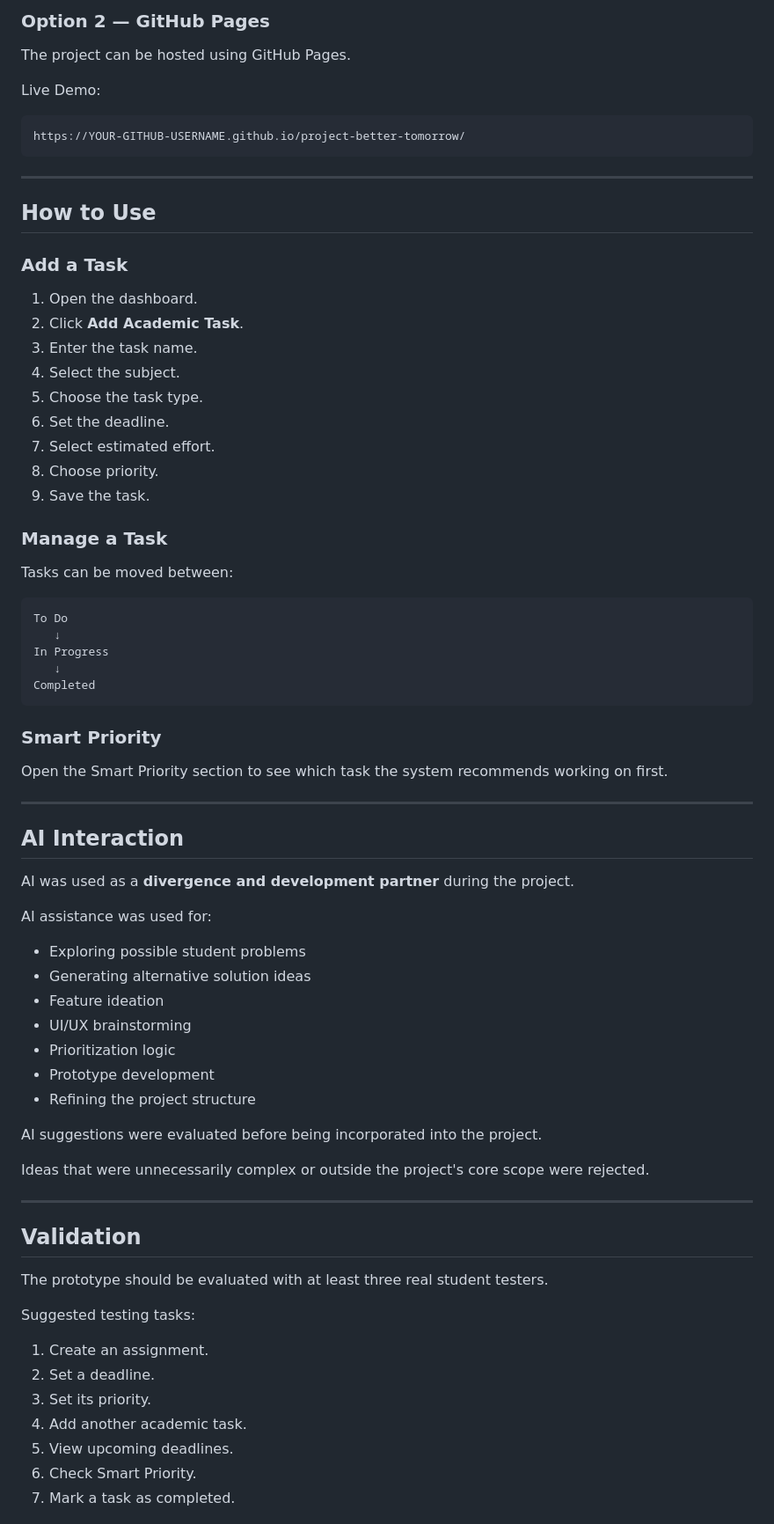
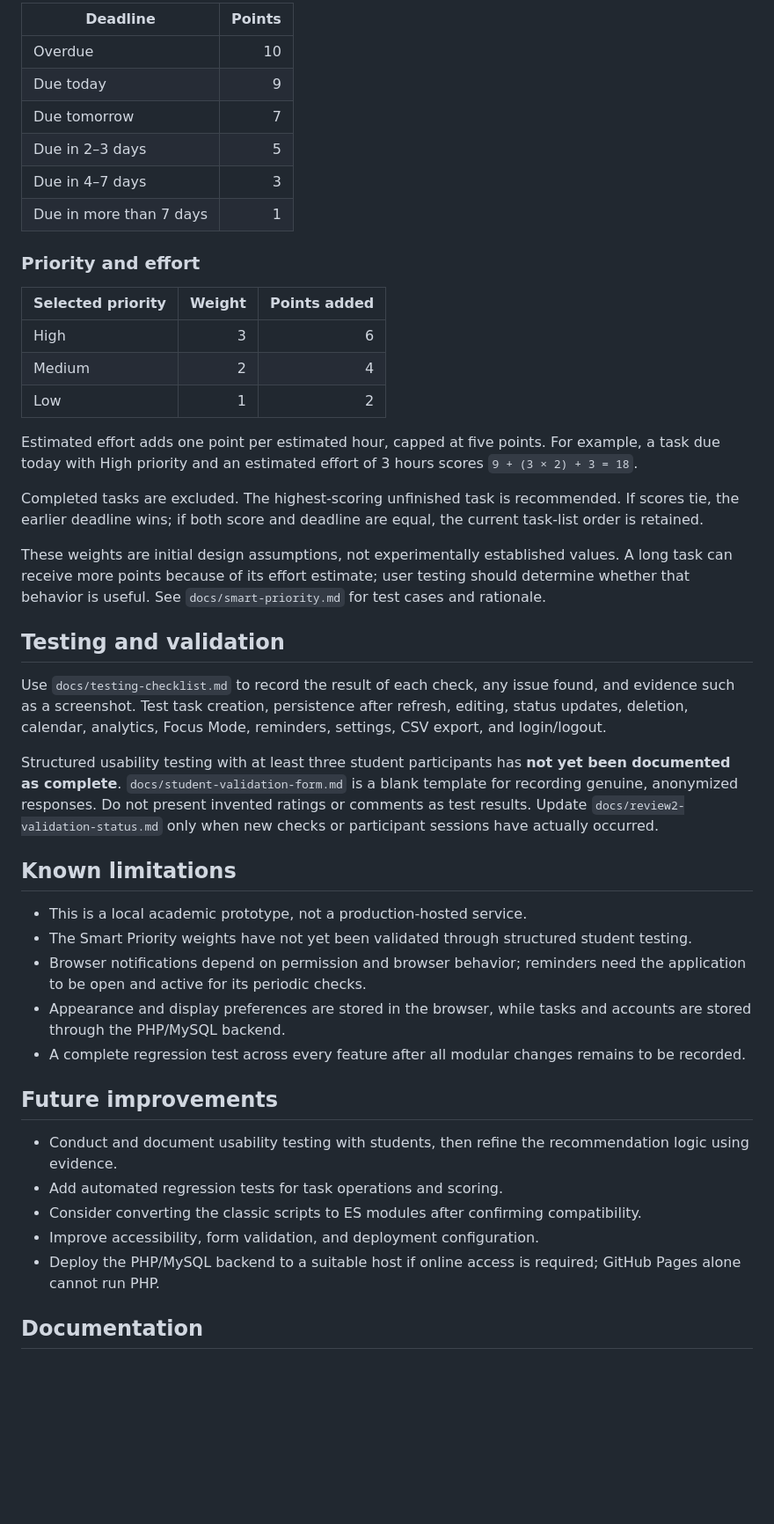
Before and after one commit to Pradeepn-2007/Coe-Project, a Markdown page: README.md, the part around one of its changes. Shown at 88% size. Drawn GitHub-style; blank space fills up the shorter version.

Commit message:
Revise README for Deadline Drift project
Updated README.md to reflect project details, features, technology stack, and installation instructions for Deadline Drift, an academic planner.

````diff
--- a/README.md
+++ b/README.md
@@ -157,79 +175,48 @@ in a web browser.
 
-### Option 2 — GitHub Pages
+| Deadline | Points |
+|---|---:|
+| Overdue | 10 |
+| Due today | 9 |
+| Due tomorrow | 7 |
+| Due in 2–3 days | 5 |
+| Due in 4–7 days | 3 |
+| Due in more than 7 days | 1 |
 
-The project can be hosted using GitHub Pages.
+### Priority and effort
 
-Live Demo:
+| Selected priority | Weight | Points added |
+|---|---:|---:|
+| High | 3 | 6 |
+| Medium | 2 | 4 |
+| Low | 1 | 2 |
 
-```text
-https://YOUR-GITHUB-USERNAME.github.io/project-better-tomorrow/
-```
+Estimated effort adds one point per estimated hour, capped at five points. For example, a task due today with High priority and an estimated effort of 3 hours scores `9 + (3 × 2) + 3 = 18`.
 
----
+Completed tasks are excluded. The highest-scoring unfinished task is recommended. If scores tie, the earlier deadline wins; if both score and deadline are equal, the current task-list order is retained.
 
-## How to Use
+These weights are initial design assumptions, not experimentally established values. A long task can receive more points because of its effort estimate; user testing should determine whether that behavior is useful. See `docs/smart-priority.md` for test cases and rationale.
 
-### Add a Task
+## Testing and validation
 
-1. Open the dashboard.
-2. Click **Add Academic Task**.
-3. Enter the task name.
-4. Select the subject.
-5. Choose the task type.
-6. Set the deadline.
-7. Select estimated effort.
-8. Choose priority.
-9. Save the task.
+Use `docs/testing-checklist.md` to record the result of each check, any issue found, and evidence such as a screenshot. Test task creation, persistence after refresh, editing, status updates, deletion, calendar, analytics, Focus Mode, reminders, settings, CSV export, and login/logout.
 
-### Manage a Task
+Structured usability testing with at least three student participants has **not yet been documented as complete**. `docs/student-validation-form.md` is a blank template for recording genuine, anonymized responses. Do not present invented ratings or comments as test results. Update `docs/review2-validation-status.md` only when new checks or participant sessions have actually occurred.
 
-Tasks can be moved between:
+## Known limitations
 
-```text
-To Do
-   ↓
-In Progress
-   ↓
-Completed
-```
+- This is a local academic prototype, not a production-hosted service.
+- The Smart Priority weights have not yet been validated through structured student testing.
+- Browser notifications depend on permission and browser behavior; reminders need the application to be open and active for its periodic checks.
+- Appearance and display preferences are stored in the browser, while tasks and accounts are stored through the PHP/MySQL backend.
+- A complete regression test across every feature after all modular changes remains to be recorded.
 
-### Smart Priority
+## Future improvements
 
-Open the Smart Priority section to see which task the system recommends working on first.
+- Conduct and document usability testing with students, then refine the recommendation logic using evidence.
+- Add automated regression tests for task operations and scoring.
+- Consider converting the classic scripts to ES modules after confirming compatibility.
+- Improve accessibility, form validation, and deployment configuration.
+- Deploy the PHP/MySQL backend to a suitable host if online access is required; GitHub Pages alone cannot run PHP.
 
----
+## Documentation
 
-## AI Interaction
-
-AI was used as a **divergence and development partner** during the project.
-
-AI assistance was used for:
-
-* Exploring possible student problems
-* Generating alternative solution ideas
-* Feature ideation
-* UI/UX brainstorming
-* Prioritization logic
-* Prototype development
-* Refining the project structure
-
-AI suggestions were evaluated before being incorporated into the project.
-
-Ideas that were unnecessarily complex or outside the project's core scope were rejected.
-
----
-
-## Validation
-
-The prototype should be evaluated with at least three real student testers.
-
-Suggested testing tasks:
-
-1. Create an assignment.
-2. Set a deadline.
-3. Set its priority.
-4. Add another academic task.
-5. View upcoming deadlines.
-6. Check Smart Priority.
-7. Mark a task as completed.
-
````
Also changed, not shown: other parts of README.md (+157 -187 lines).
